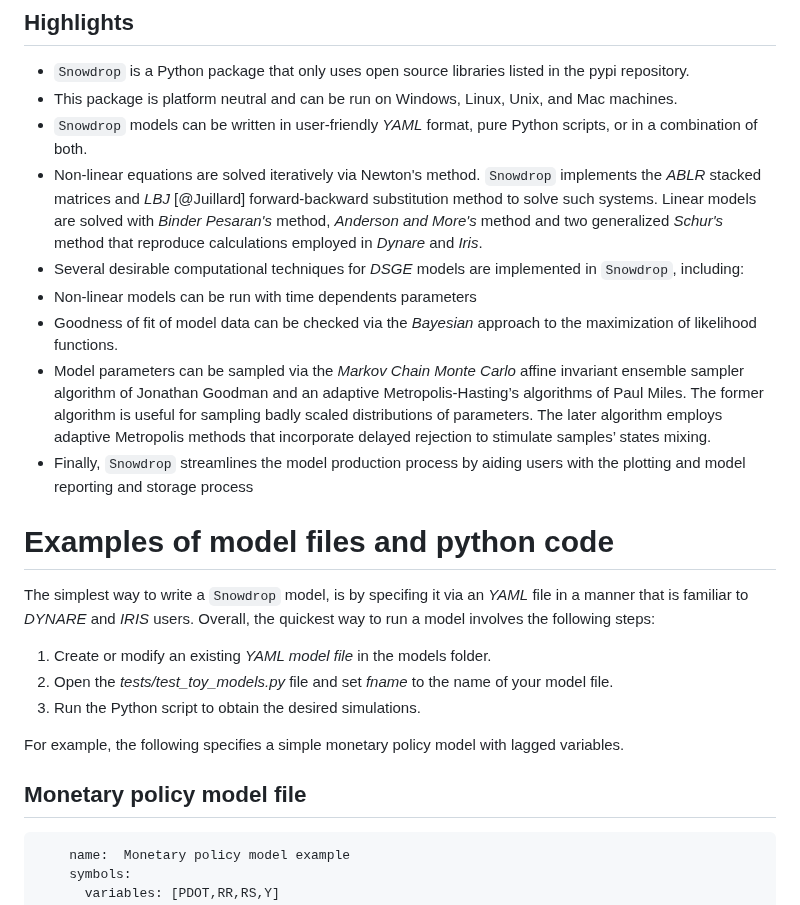
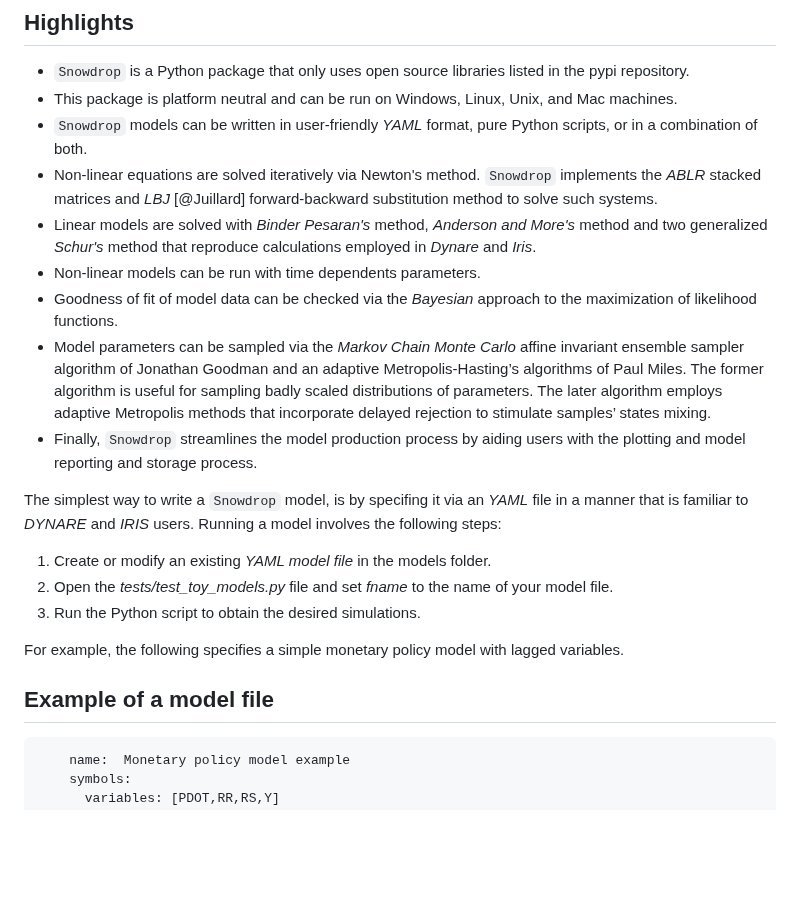
Before and after one commit to gumilevskij/Framework, a Markdown page: joss_submission/paper.md, the part around the change. GitHub-like rendering; blank space fills up the shorter version.

````diff
--- a/joss_submission/paper.md
+++ b/joss_submission/paper.md
@@ -34,17 +34,14 @@ Benchmarking the Python Framework against the *DYNARE* and *IRIS* toolboxes for
 - `Snowdrop` is a Python package that only uses open source libraries listed in the pypi repository.
 - This package is platform neutral and can be run on Windows, Linux, Unix, and Mac machines.
 - `Snowdrop` models can be written in user-friendly *YAML* format, pure Python scripts, or in a combination of both.
-- Non-linear equations are solved iteratively via Newton's method. `Snowdrop` implements the *ABLR* stacked matrices and *LBJ* [@Juillard] forward-backward substitution method to solve such systems.  Linear models are solved with *Binder Pesaran's* method, *Anderson and More's* method and two generalized *Schur's* method that reproduce calculations employed in *Dynare* and *Iris*.
-- Several desirable computational techniques for *DSGE* models are implemented in `Snowdrop`, including:
-- Non-linear models can be run with time dependents parameters
+- Non-linear equations are solved iteratively via Newton's method. `Snowdrop` implements the *ABLR* stacked matrices and *LBJ* [@Juillard] forward-backward substitution method to solve such systems.
+- Linear models are solved with *Binder Pesaran's* method, *Anderson and More's* method and two generalized *Schur's* method that reproduce calculations employed in *Dynare* and *Iris*.
+- Non-linear models can be run with time dependents parameters.
 - Goodness of fit of model data can be checked via the *Bayesian* approach to the maximization of likelihood functions.
 - Model parameters can be sampled via the *Markov Chain Monte Carlo* affine invariant ensemble sampler algorithm of Jonathan Goodman and an adaptive Metropolis-Hasting’s algorithms of Paul Miles. The former algorithm is useful for sampling badly scaled distributions of parameters. The later algorithm employs adaptive Metropolis methods that incorporate delayed rejection to stimulate samples’ states mixing.
-- Finally, `Snowdrop` streamlines the model production process by aiding users with the plotting and model reporting and storage process
+- Finally, `Snowdrop` streamlines the model production process by aiding users with the plotting and model reporting and storage process.
 
-# Examples of model files and python code
-
-The simplest way to write a `Snowdrop` model, is by specifing it via an *YAML* file in a manner that is familiar to *DYNARE* and *IRIS* users. Overall, the quickest
-way to run a model involves the following steps:
+The simplest way to write a `Snowdrop` model, is by specifing it via an *YAML* file in a manner that is familiar to *DYNARE* and *IRIS* users. Running a model involves the following steps:
 
 1. Create or modify an existing *YAML model file* in the models folder.
 2. Open the *tests/test_toy_models.py* file and set *fname* to the name of your model file.
@@ -52,7 +49,7 @@ way to run a model involves the following steps:
 
 For example, the following specifies a simple monetary policy model with lagged variables.
 
-## Monetary policy model file
+## Example of a model file
 
 ```yaml
     name:  Monetary policy model example
````
